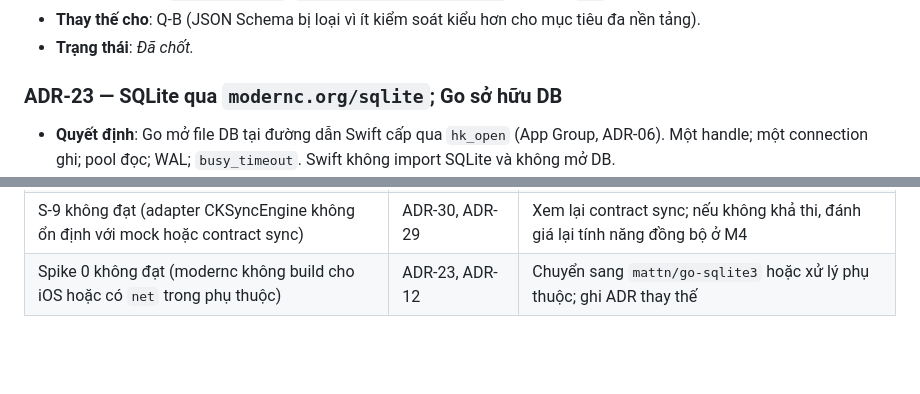
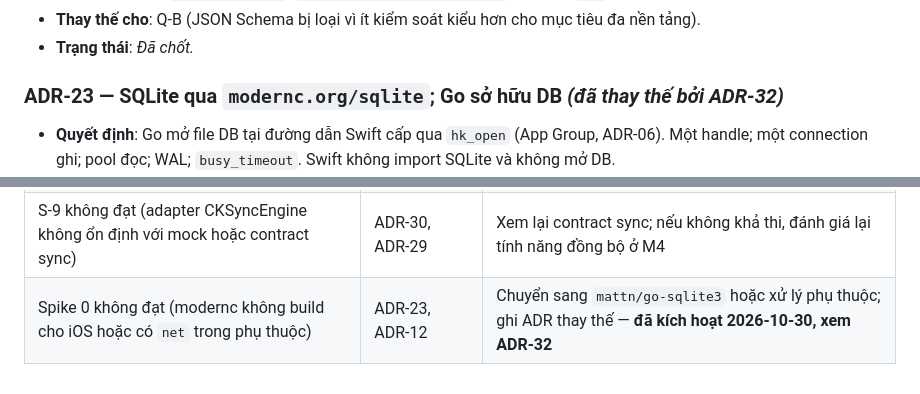
Before and after one commit to nihmtaho/hiraku-native, a Markdown page: docs/architecture/DECISIONS.md, 2 parts joined by grey strips. Drawn GitHub-style; blank space fills up the shorter version.

```diff
--- a/docs/architecture/DECISIONS.md
+++ b/docs/architecture/DECISIONS.md
@@ -221,7 +221,7 @@ Q-4, Q-A, Q-B, Q-C, Q-D, Q-E đã được đóng bởi ADR-26, ADR-23, ADR-22,
 - **Thay thế cho**: Q-B (JSON Schema bị loại vì ít kiểm soát kiểu hơn cho mục tiêu đa nền tảng).
 - **Trạng thái**: *Đã chốt.*
 
-### ADR-23 — SQLite qua `modernc.org/sqlite`; Go sở hữu DB
+### ADR-23 — SQLite qua `modernc.org/sqlite`; Go sở hữu DB *(đã thay thế bởi ADR-32)*
 - **Quyết định**: Go mở file DB tại đường dẫn Swift cấp qua `hk_open` (App Group, ADR-06). Một handle; một connection ghi; pool đọc; WAL; `busy_timeout`. Swift không import SQLite và không mở DB.
 - **Migration**: danh sách có tiền tố tăng dần trong `core/store/migrations`, theo dõi bằng `PRAGMA user_version`. Không sửa migration đã phát hành. Schema spec §4 không đổi.
 - **Lý do chọn modernc** (thuần Go): không cần toolchain C cho từng slice; CI đơn giản hơn; đường đi tự nhiên cho wasm sau này. Đánh đổi: hiệu năng có thể thấp hơn bản C.
@@ -455,4 +466,4 @@ Q-4, Q-A, Q-B, Q-C, Q-D, Q-E đã được đóng bởi ADR-26, ADR-23, ADR-22,
 | S-1: tìm kiếm qua `notes.search_text` không đạt < 150 ms | ADR-27 | Thêm chỉ mục FTS5 cho `search_text`; nếu vẫn không đạt, xem lại cách lưu field |
 | S-7 không đạt | ADR-06, Q-8, ADR-17 | Quay lại container thường; widget (FR-073) cần phương án khác |
 | S-9 không đạt (adapter CKSyncEngine không ổn định với mock hoặc contract sync) | ADR-30, ADR-29 | Xem lại contract sync; nếu không khả thi, đánh giá lại tính năng đồng bộ ở M4 |
-| Spike 0 không đạt (modernc không build cho iOS hoặc có `net` trong phụ thuộc) | ADR-23, ADR-12 | Chuyển sang `mattn/go-sqlite3` hoặc xử lý phụ thuộc; ghi ADR thay thế |
+| Spike 0 không đạt (modernc không build cho iOS hoặc có `net` trong phụ thuộc) | ADR-23, ADR-12 | Chuyển sang `mattn/go-sqlite3` hoặc xử lý phụ thuộc; ghi ADR thay thế — **đã kích hoạt 2026-10-30, xem ADR-32** |
```
Also changed, not shown: other parts of docs/architecture/DECISIONS.md (+14 -3 lines), AGENTS.md (+1 -1 lines).
